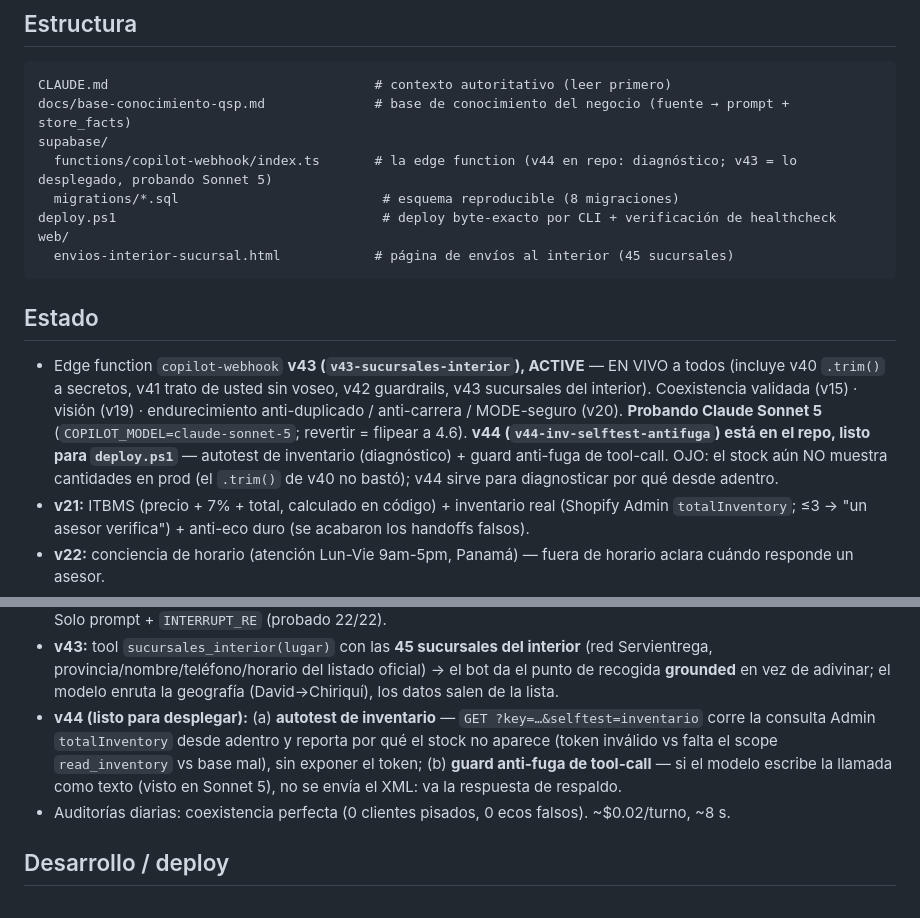
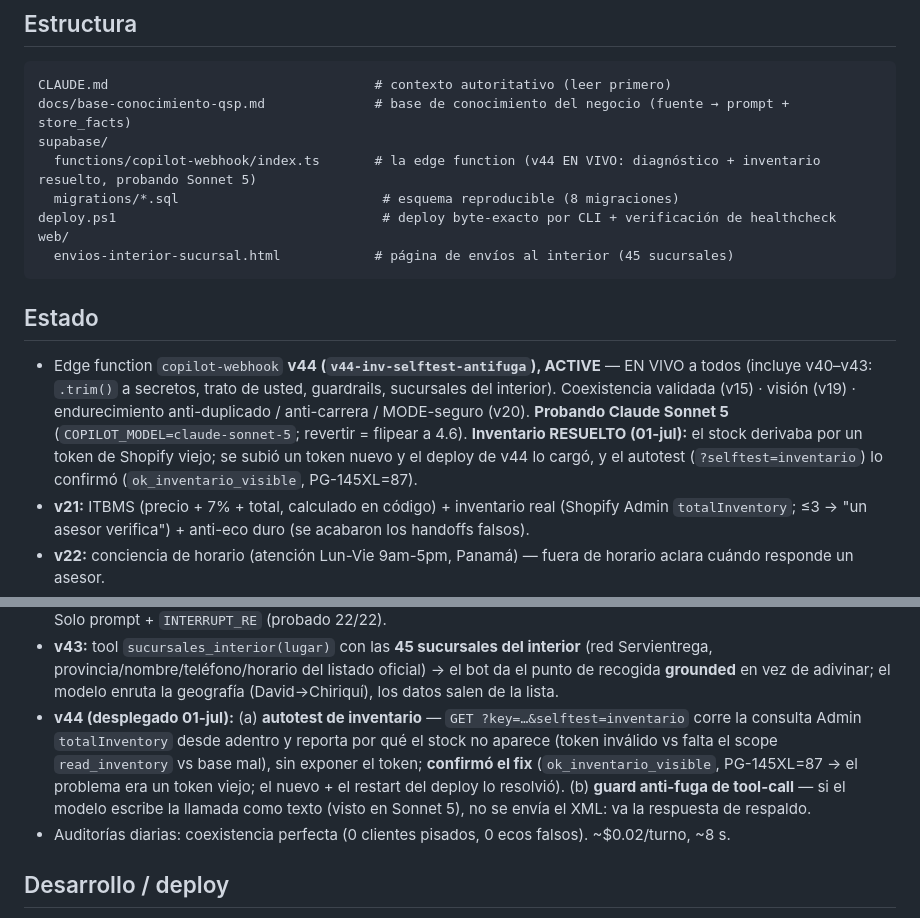
Before and after one commit to qsp-cdp/qsp-ai-agent-wati, a Markdown page: README.md, 2 parts joined by grey strips. Drawn GitHub-style.

````diff
--- a/README.md
+++ b/README.md
@@ -21,7 +21,7 @@ sombra por seguridad.
 CLAUDE.md                                  # contexto autoritativo (leer primero)
 docs/base-conocimiento-qsp.md              # base de conocimiento del negocio (fuente → prompt + store_facts)
 supabase/
-  functions/copilot-webhook/index.ts       # la edge function (v44 en repo: diagnóstico; v43 = lo desplegado, probando Sonnet 5)
+  functions/copilot-webhook/index.ts       # la edge function (v44 EN VIVO: diagnóstico + inventario resuelto, probando Sonnet 5)
   migrations/*.sql                          # esquema reproducible (8 migraciones)
 deploy.ps1                                  # deploy byte-exacto por CLI + verificación de healthcheck
 web/
@@ -29,13 +29,12 @@ web/
 ```
 
 ## Estado
-- Edge function `copilot-webhook` **v43 (`v43-sucursales-interior`), ACTIVE** — EN VIVO a todos (incluye v40
-  `.trim()` a secretos, v41 trato de usted sin voseo, v42 guardrails, v43 sucursales del interior).
-  Coexistencia validada (v15) · visión (v19) · endurecimiento anti-duplicado / anti-carrera / MODE-seguro
-  (v20). **Probando Claude Sonnet 5** (`COPILOT_MODEL=claude-sonnet-5`; revertir = flipear a 4.6). **v44
-  (`v44-inv-selftest-antifuga`) está en el repo, listo para `deploy.ps1`** — autotest de inventario
-  (diagnóstico) + guard anti-fuga de tool-call. OJO: el stock aún NO muestra cantidades en prod (el `.trim()`
-  de v40 no bastó); v44 sirve para diagnosticar por qué desde adentro.
+- Edge function `copilot-webhook` **v44 (`v44-inv-selftest-antifuga`), ACTIVE** — EN VIVO a todos (incluye
+  v40–v43: `.trim()` a secretos, trato de usted, guardrails, sucursales del interior). Coexistencia validada
+  (v15) · visión (v19) · endurecimiento anti-duplicado / anti-carrera / MODE-seguro (v20). **Probando Claude
+  Sonnet 5** (`COPILOT_MODEL=claude-sonnet-5`; revertir = flipear a 4.6). **Inventario RESUELTO (01-jul):** el
+  stock derivaba por un token de Shopify viejo; se subió un token nuevo y el deploy de v44 lo cargó, y el
+  autotest (`?selftest=inventario`) lo confirmó (`ok_inventario_visible`, PG-145XL=87).
 - **v21:** ITBMS (precio + 7% + total, calculado en código) + inventario real (Shopify Admin
   `totalInventory`; ≤3 → "un asesor verifica") + anti-eco duro (se acabaron los handoffs falsos).
 - **v22:** conciencia de horario (atención Lun-Vie 9am-5pm, Panamá) — fuera de horario aclara
@@ -86,10 +85,12 @@ web/
 - **v43:** tool `sucursales_interior(lugar)` con las **45 sucursales del interior**
   (red Servientrega, provincia/nombre/teléfono/horario del listado oficial) → el bot da el punto de recogida
   **grounded** en vez de adivinar; el modelo enruta la geografía (David→Chiriquí), los datos salen de la lista.
-- **v44 (listo para desplegar):** (a) **autotest de inventario** — `GET ?key=…&selftest=inventario` corre la
+- **v44 (desplegado 01-jul):** (a) **autotest de inventario** — `GET ?key=…&selftest=inventario` corre la
   consulta Admin `totalInventory` desde adentro y reporta por qué el stock no aparece (token inválido vs falta
-  el scope `read_inventory` vs base mal), sin exponer el token; (b) **guard anti-fuga de tool-call** — si el
-  modelo escribe la llamada como texto (visto en Sonnet 5), no se envía el XML: va la respuesta de respaldo.
+  el scope `read_inventory` vs base mal), sin exponer el token; **confirmó el fix** (`ok_inventario_visible`,
+  PG-145XL=87 → el problema era un token viejo; el nuevo + el restart del deploy lo resolvió). (b) **guard
+  anti-fuga de tool-call** — si el modelo escribe la llamada como texto (visto en Sonnet 5), no se envía el
+  XML: va la respuesta de respaldo.
 - Auditorías diarias: coexistencia perfecta (0 clientes pisados, 0 ecos falsos). ~$0.02/turno, ~8 s.
 
 ## Desarrollo / deploy
````
Also changed, not shown: CLAUDE.md (+19 -13 lines).
